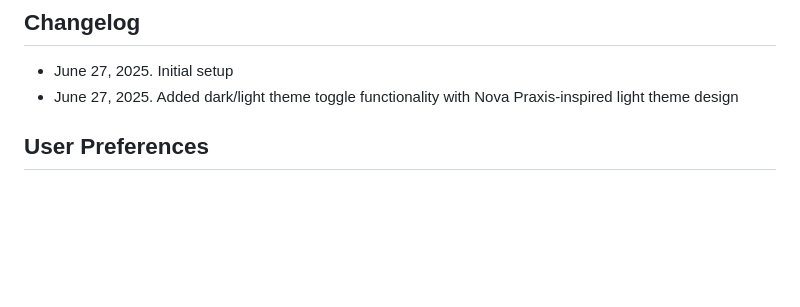
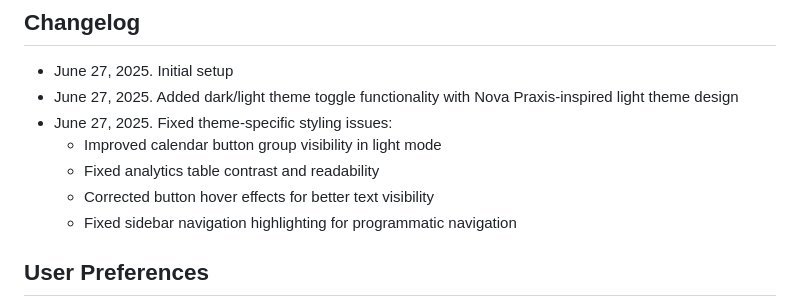
Before and after one commit to Handepora/NovaSocial, a Markdown page: replit.md, the part around the change. Rendered like a GitHub page; blank space fills up the shorter version.

Commit message:
Improve user experience by fixing minor theme and styling inconsistencies
Fixes theme-specific styling issues related to button groups, tables, hover effects, and navigation.

Replit-Commit-Author: Agent
Replit-Commit-Session-Id: 5c0ca5ff-8429-43a4-877a-90777ce687fc
Replit-Commit-Screenshot-Url: https://storage.googleapis.com/screenshot-production-us-central1/cc90ac2b-74d9-435d-9ab6-d7bc0e0d6b7f/e871448f-b7ad-4ed7-900f-022eec3807bb.jpg

```diff
--- a/replit.md
+++ b/replit.md
@@ -79,6 +79,11 @@ The application is configured for deployment on Replit with the following setup:
 
 - June 27, 2025. Initial setup
 - June 27, 2025. Added dark/light theme toggle functionality with Nova Praxis-inspired light theme design
+- June 27, 2025. Fixed theme-specific styling issues:
+  - Improved calendar button group visibility in light mode
+  - Fixed analytics table contrast and readability
+  - Corrected button hover effects for better text visibility
+  - Fixed sidebar navigation highlighting for programmatic navigation
 
 ## User Preferences
 
```
